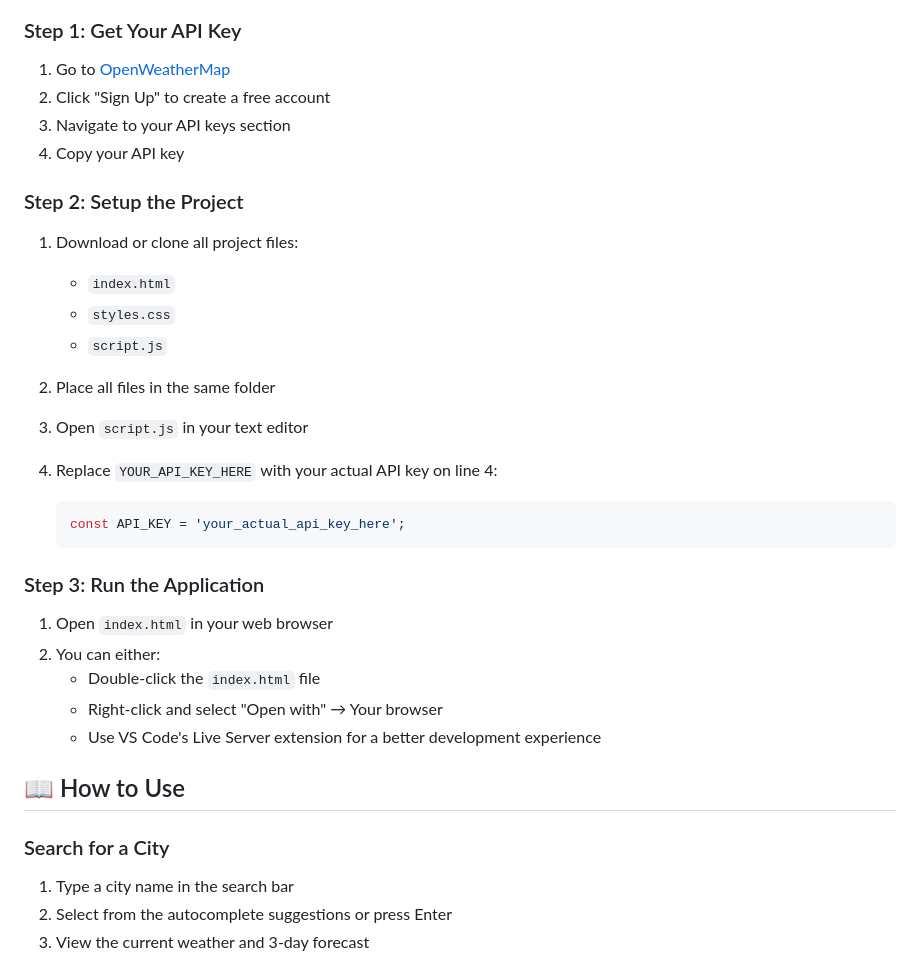
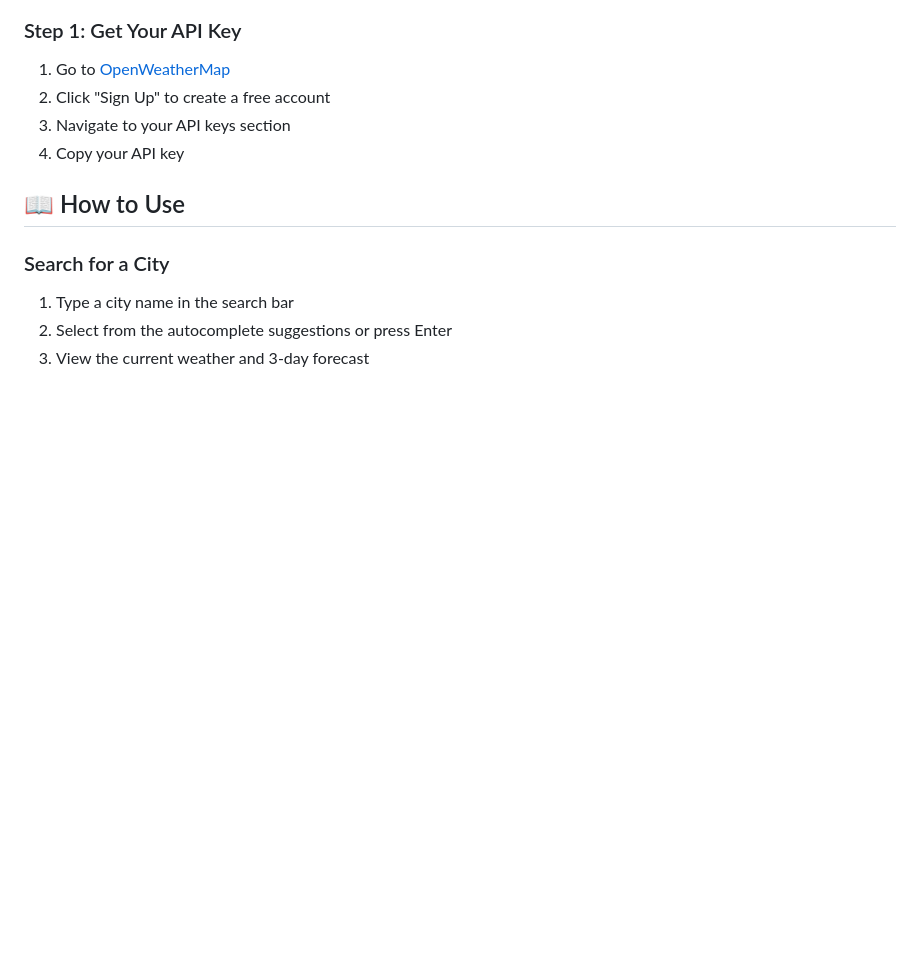
Before and after one commit to mahamsaleem5/Real-time-weather-dashboard, a Markdown page: README.md, the part around one of its changes. GitHub-like rendering; blank space fills up the shorter version.

````diff
--- a/README.md
+++ b/README.md
@@ -41,30 +41,6 @@ A beautiful, modern weather dashboard that displays real-time weather data for m
 3. Navigate to your API keys section
 4. Copy your API key
 
-### Step 2: Setup the Project
-
-1. Download or clone all project files:
-   - `index.html`
-   - `styles.css`
-   - `script.js`
-
-2. Place all files in the same folder
-
-3. Open `script.js` in your text editor
-
-4. Replace `YOUR_API_KEY_HERE` with your actual API key on line 4:
-   ```javascript
-   const API_KEY = 'your_actual_api_key_here';
-   ```
-
-### Step 3: Run the Application
-
-1. Open `index.html` in your web browser
-2. You can either:
-   - Double-click the `index.html` file
-   - Right-click and select "Open with" → Your browser
-   - Use VS Code's Live Server extension for a better development experience
-
 ## 📖 How to Use
 
 ### Search for a City
````
Also changed, not shown: other parts of README.md (+0 -90 lines).
